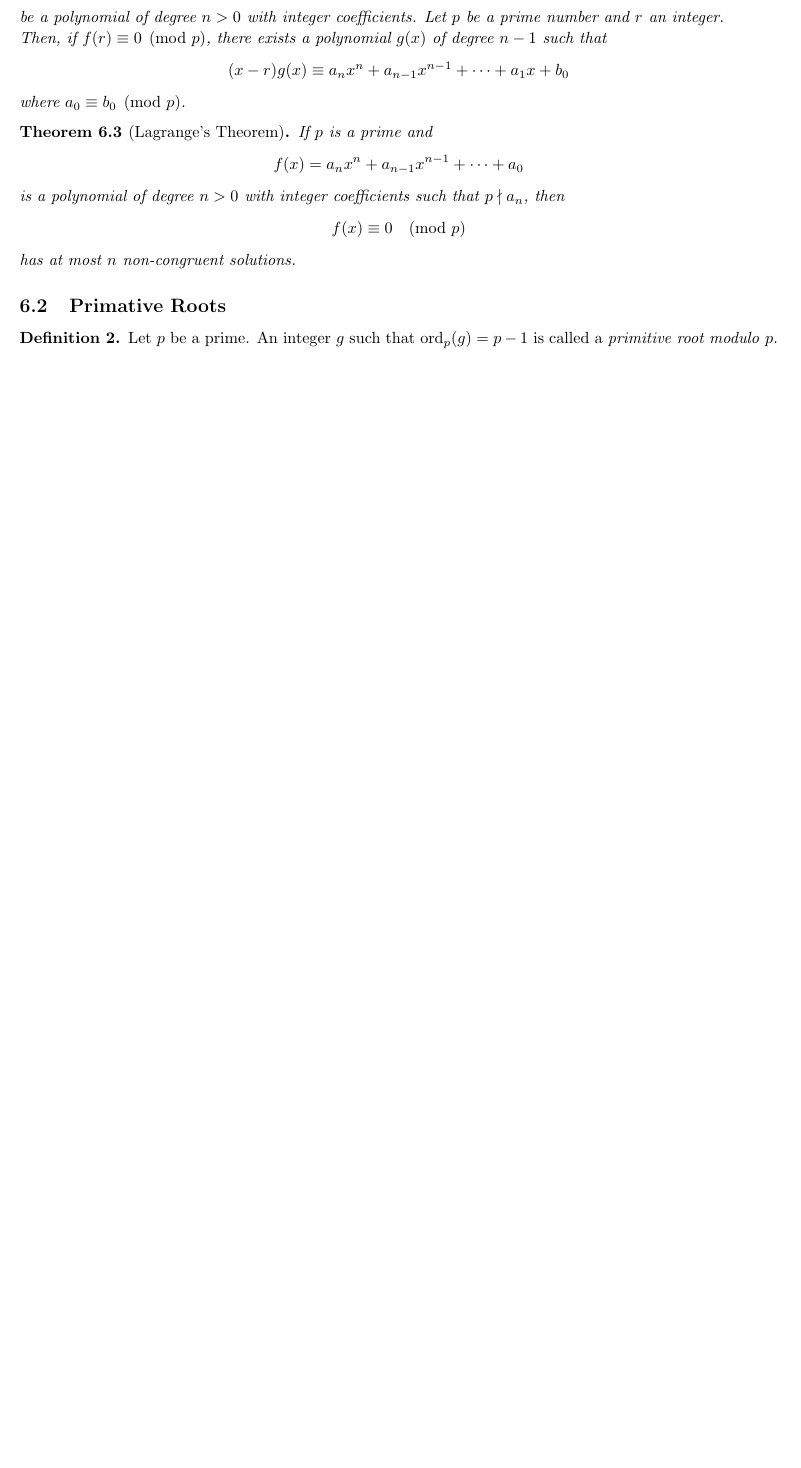
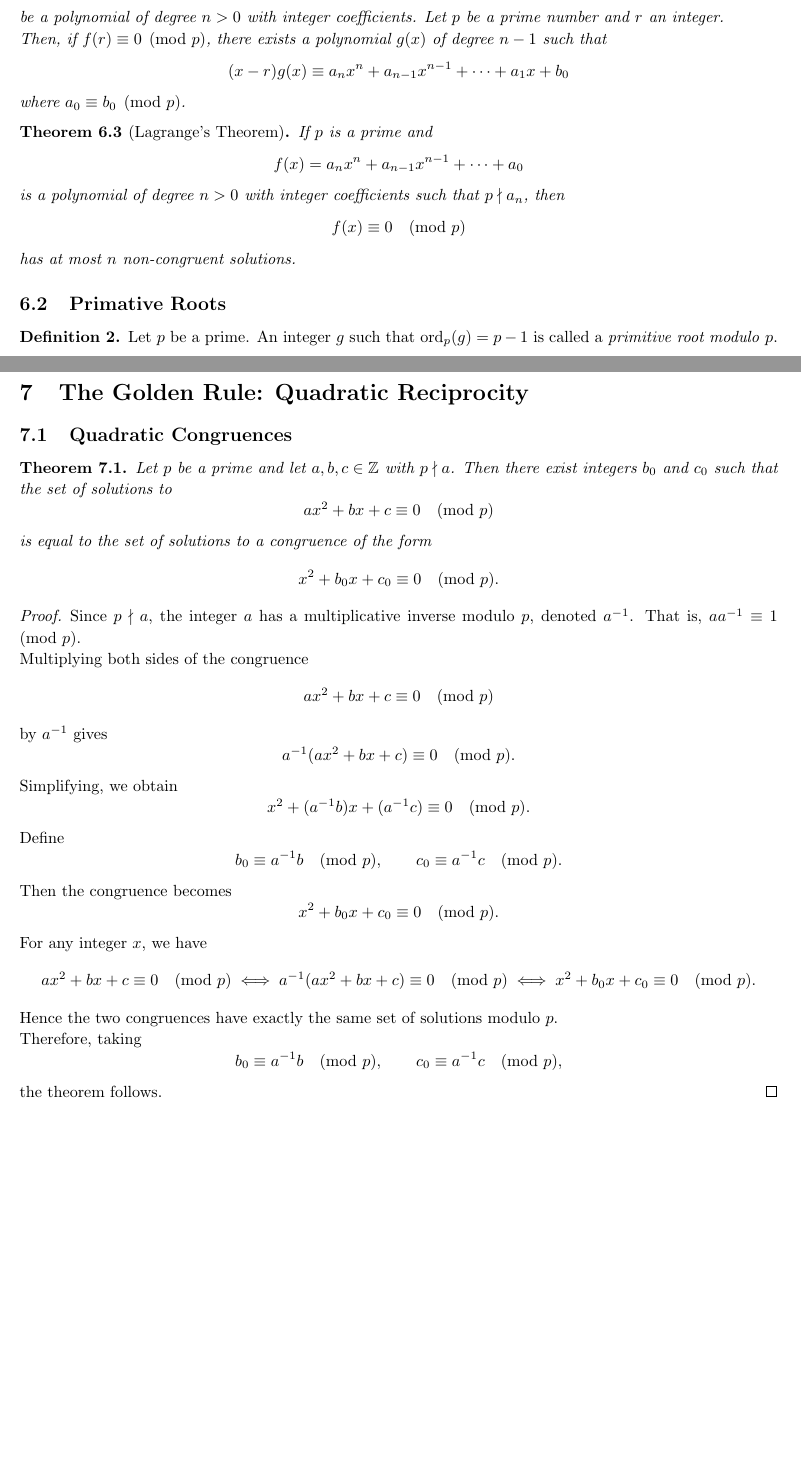
Before and after one commit to josephjquinn/tex-notes, a LaTeX document (math3800/notes/theorems.tex): part of page 9 of 9 before the commit and two parts of pages 9 and 10 of 10 after it, the two joined at a grey line, cut so that both start at the same text, the shorter picture padded with empty space. Compiled offline with pdfLaTeX.

Commit message:
updating theoreams

```diff
--- a/math3800/notes/theorems.tex
+++ b/math3800/notes/theorems.tex
@@ -786,4 +786,64 @@ The number $W$ is the message Bob wants to send to Alice without anyone else gai
 	Let $p$ be a prime. An integer $g$ such that $\operatorname{ord}_p(g) = p - 1$ is called a \emph{primitive root modulo} $p$.
 \end{definition}
 
+\pagebreak
+
+\section{The Golden Rule: Quadratic Reciprocity}
+
+\subsection{Quadratic Congruences}
+
+\begin{manualtheorem}{7.1}
+	Let $p$ be a prime and let $a, b, c \in \mathbb{Z}$ with $p \nmid a$.
+	Then there exist integers $b_0$ and $c_0$ such that the set of solutions to
+	\[
+		a x^2 + b x + c \equiv 0 \pmod{p}
+	\]
+	is equal to the set of solutions to a congruence of the form
+	\[
+		x^2 + b_0 x + c_0 \equiv 0 \pmod{p}.
+	\]
+\end{manualtheorem}
+
+\begin{proof}
+	Since $p \nmid a$, the integer $a$ has a multiplicative inverse modulo $p$,
+	denoted $a^{-1}$. That is, $a a^{-1} \equiv 1 \pmod{p}$.
+
+	Multiplying both sides of the congruence
+	\[
+		a x^2 + b x + c \equiv 0 \pmod{p}
+	\]
+	by $a^{-1}$ gives
+	\[
+		a^{-1}(a x^2 + b x + c) \equiv 0 \pmod{p}.
+	\]
+	Simplifying, we obtain
+	\[
+		x^2 + (a^{-1} b)x + (a^{-1} c) \equiv 0 \pmod{p}.
+	\]
+	Define
+	\[
+		b_0 \equiv a^{-1} b \pmod{p}, \qquad c_0 \equiv a^{-1} c \pmod{p}.
+	\]
+	Then the congruence becomes
+	\[
+		x^2 + b_0 x + c_0 \equiv 0 \pmod{p}.
+	\]
+
+	For any integer $x$, we have
+	\[
+		a x^2 + b x + c \equiv 0 \pmod{p}
+		\iff
+		a^{-1}(a x^2 + b x + c) \equiv 0 \pmod{p}
+		\iff
+		x^2 + b_0 x + c_0 \equiv 0 \pmod{p}.
+	\]
+	Hence the two congruences have exactly the same set of solutions modulo $p$.
+
+	Therefore, taking
+	\[
+		b_0 \equiv a^{-1} b \pmod{p}, \qquad c_0 \equiv a^{-1} c \pmod{p},
+	\]
+	the theorem follows.
+\end{proof}
+
 \end{document}
```
